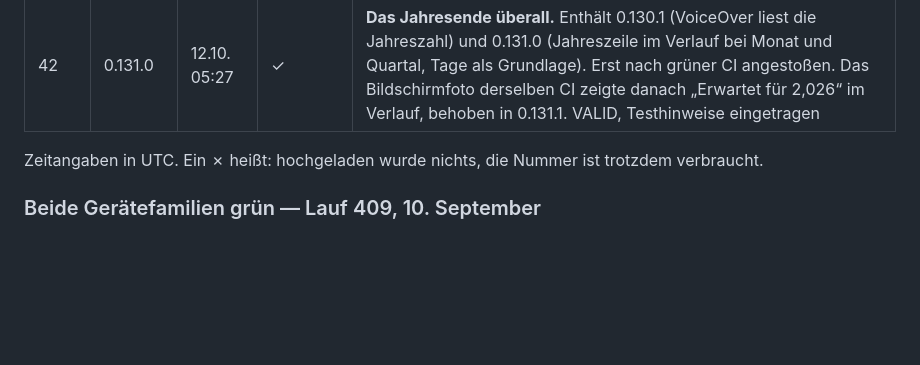
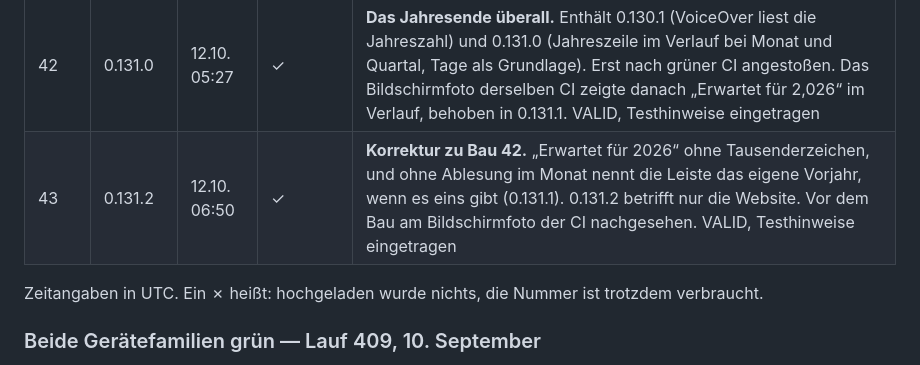
Before and after one commit to SKKJbeer/PulseMeter, a Markdown page: docs/12-auslieferung.md, the part around the change. Rendered like a GitHub page; blank space fills up the shorter version.

Commit message:
Record build 43 in the delivery log
Co-Authored-By: Claude Opus 5.5 <noreply@anthropic.com>
Claude-Session: https://claude.ai/code/session_01WkCQDW6YMEKLezZEkLw8h6

```diff
--- a/docs/12-auslieferung.md
+++ b/docs/12-auslieferung.md
@@ -298,6 +298,7 @@ Store Connect deshalb nie gesehen.
 | 40 | 0.122.1 | 07.10. 11:05 | ✓ | **Für 1.4.1, am App-Code nichts geändert.** Die Fassung trägt nur die neuen Suchbegriffe im Laden („Zählora – Zählerstand ablesen“). VALID, Testhinweise eingetragen |
 | 41 | 0.130.0 | 11.10. 12:23 | ✓ | **Immer ein Ausblick.** „Erwartet für 2026“ auf jeder Karte, Monatsausblick auch ohne Ablesung im Monat. Angestoßen vor dem Ende der CI; die fand danach, dass VoiceOver auf der Karte nur „Erwartet für 2026“ ohne Zahl vorlas (behoben in 0.130.1, Bau 42). VALID, Testhinweise eingetragen |
 | 42 | 0.131.0 | 12.10. 05:27 | ✓ | **Das Jahresende überall.** Enthält 0.130.1 (VoiceOver liest die Jahreszahl) und 0.131.0 (Jahreszeile im Verlauf bei Monat und Quartal, Tage als Grundlage). Erst nach grüner CI angestoßen. Das Bildschirmfoto derselben CI zeigte danach „Erwartet für 2,026“ im Verlauf, behoben in 0.131.1. VALID, Testhinweise eingetragen |
+| 43 | 0.131.2 | 12.10. 06:50 | ✓ | **Korrektur zu Bau 42.** „Erwartet für 2026“ ohne Tausenderzeichen, und ohne Ablesung im Monat nennt die Leiste das eigene Vorjahr, wenn es eins gibt (0.131.1). 0.131.2 betrifft nur die Website. Vor dem Bau am Bildschirmfoto der CI nachgesehen. VALID, Testhinweise eingetragen |
 
 Zeitangaben in UTC. Ein ✗ heißt: hochgeladen wurde nichts, die Nummer ist
 trotzdem verbraucht.
```
